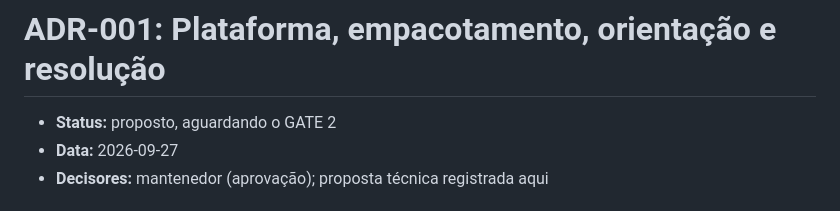
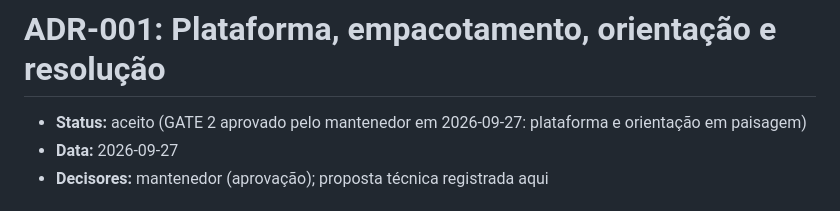
Before and after one commit to moise5andrad3/pinguim-aventura, a Markdown page: docs/adr-001-plataforma.md, the part around the change. Drawn GitHub-style.

Commit message:
docs: PRD do Aventura Pinguim (GATE 3) e ADR-001 aceito
Co-Authored-By: Claude Opus 5.5 <noreply@anthropic.com>
Claude-Session: https://claude.ai/code/session_01NZ5MkuVY9a8JuZD8NwEPS4

```diff
--- a/docs/adr-001-plataforma.md
+++ b/docs/adr-001-plataforma.md
@@ -1,6 +1,6 @@
 # ADR-001: Plataforma, empacotamento, orientação e resolução
 
-- **Status:** proposto, aguardando o GATE 2
+- **Status:** aceito (GATE 2 aprovado pelo mantenedor em 2026-09-27: plataforma e orientação em paisagem)
 - **Data:** 2026-09-27
 - **Decisores:** mantenedor (aprovação); proposta técnica registrada aqui
 
```
Also changed, not shown: docs/PRD.md (added, +375 -0 lines).
